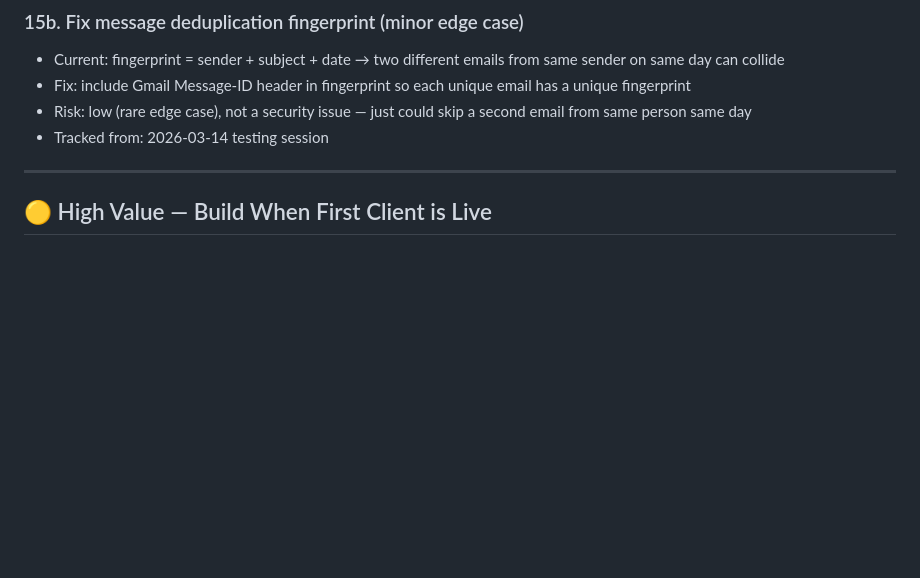
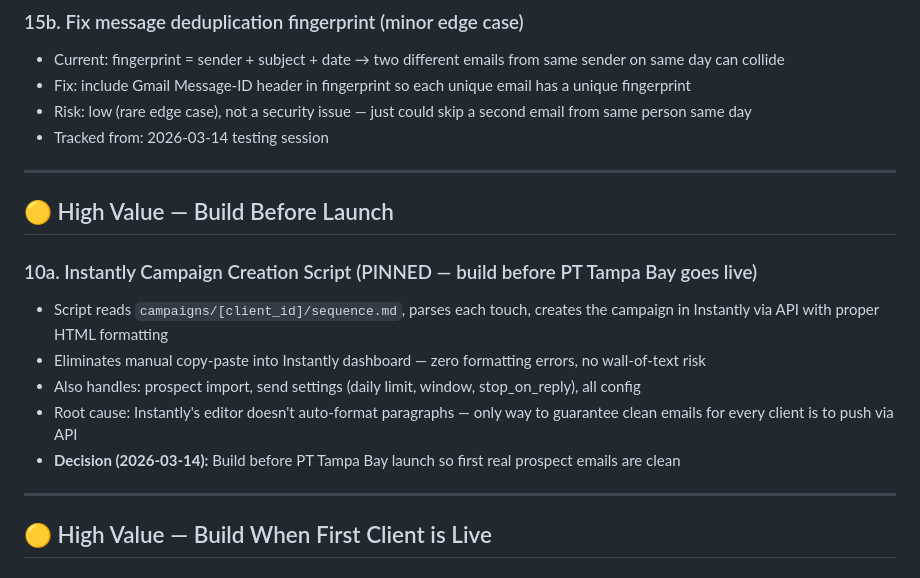
Before and after one commit to BotGob/argusreach-ops, a Markdown page: ops/backlog.md, the part around the change. Drawn GitHub-style; blank space fills up the shorter version.

Commit message:
backlog: pin Instantly campaign creation script as pre-launch priority

```diff
--- a/ops/backlog.md
+++ b/ops/backlog.md
@@ -65,6 +65,17 @@
 - Fix: include Gmail Message-ID header in fingerprint so each unique email has a unique fingerprint
 - Risk: low (rare edge case), not a security issue — just could skip a second email from same person same day
 - Tracked from: 2026-03-14 testing session
+
+---
+
+## 🟡 High Value — Build Before Launch
+
+### 10a. Instantly Campaign Creation Script (PINNED — build before PT Tampa Bay goes live)
+- Script reads `campaigns/[client_id]/sequence.md`, parses each touch, creates the campaign in Instantly via API with proper HTML formatting
+- Eliminates manual copy-paste into Instantly dashboard — zero formatting errors, no wall-of-text risk
+- Also handles: prospect import, send settings (daily limit, window, stop_on_reply), all config
+- Root cause: Instantly's editor doesn't auto-format paragraphs — only way to guarantee clean emails for every client is to push via API
+- **Decision (2026-03-14):** Build before PT Tampa Bay launch so first real prospect emails are clean
 
 ---
 
```
